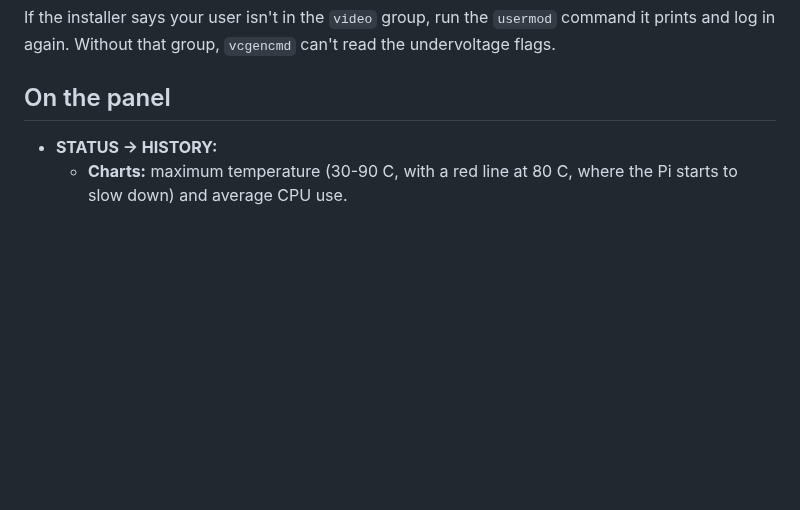
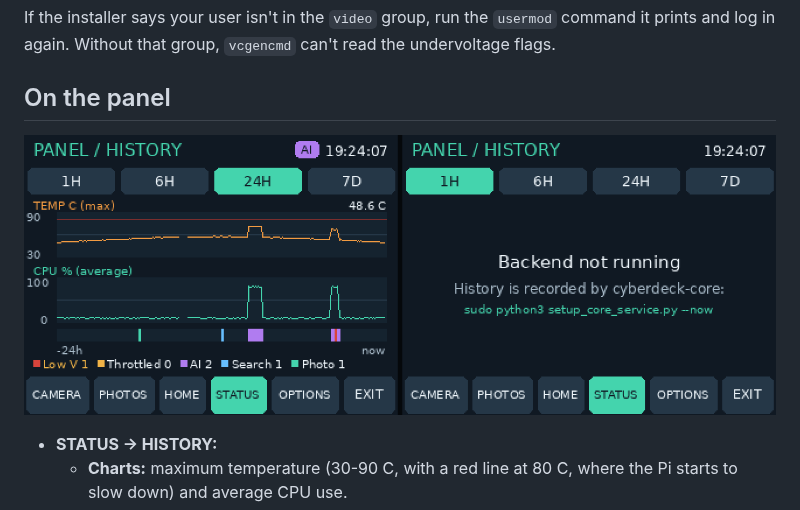
Before and after one commit to elijahjtan1/cyberdeck, a Markdown page: docs/CORE.md, the part around the change. Drawn GitHub-style; pictures changed too: docs/previews/history-preview.png (added); blank space fills up the shorter version.

```diff
--- a/docs/CORE.md
+++ b/docs/CORE.md
@@ -37,6 +37,8 @@ If the installer says your user isn't in the `video` group, run the `usermod` co
 prints and log in again. Without that group, `vcgencmd` can't read the undervoltage flags.
 
 ## On the panel
+
+![STATUS -> HISTORY with sample data, and without the backend](previews/history-preview.png)
 
 - **STATUS -> HISTORY:**
   - **Charts:** maximum temperature (30-90 C, with a red line at 80 C, where the Pi starts to slow down) and average CPU use.
```
Also changed, not shown: 1 other file.
